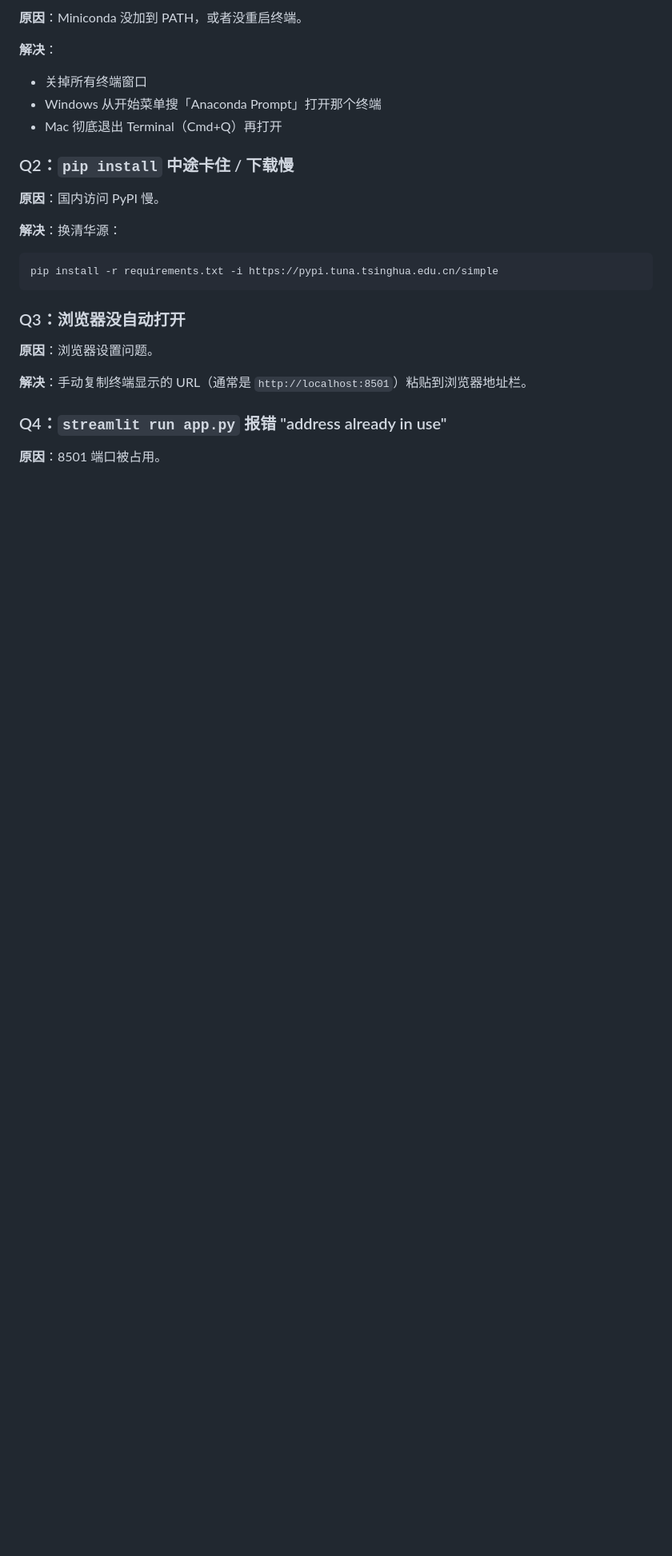
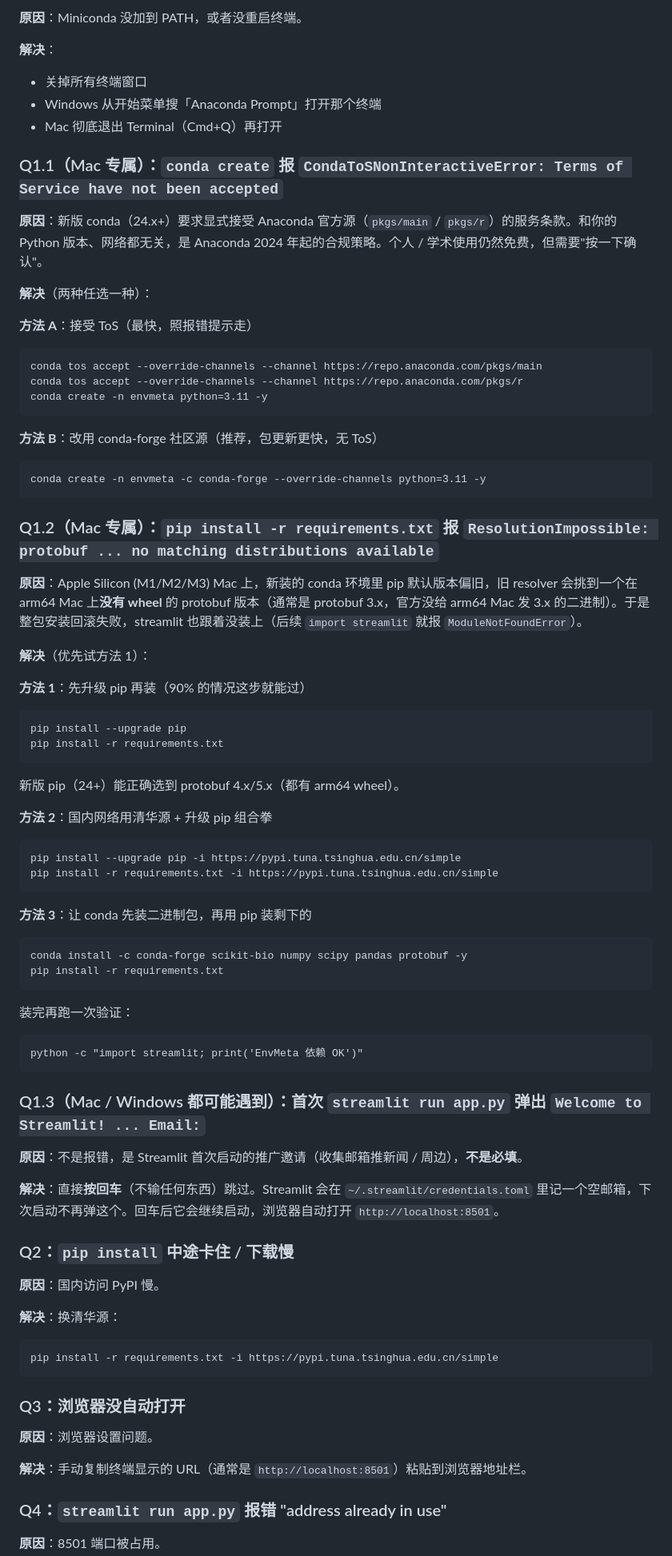
Before and after one commit to redlizzxy/EnvMeta, a Markdown page: docs/install_for_beginners.md, the part around the change. Shown at 80% size. Drawn GitHub-style; blank space fills up the shorter version.

Commit message:
docs(install): 补 Mac 安装三个坑的 FAQ —— conda ToS / protobuf resolver / streamlit 欢迎邮箱
Q1.1 Anaconda Terms of Service 接受（24.x+ 新增合规门槛）
Q1.2 Apple Silicon 上 pip 旧 resolver 选到无 arm64 wheel 的 protobuf —— 升级 pip 即可
Q1.3 首次 streamlit run 的 Welcome Email 提示 —— 回车跳过

Co-Authored-By: Claude Opus 4.7 (1M context) <noreply@anthropic.com>

````diff
--- a/docs/install_for_beginners.md
+++ b/docs/install_for_beginners.md
@@ -181,6 +181,60 @@ streamlit run app.py
 - Windows 从开始菜单搜「Anaconda Prompt」打开那个终端
 - Mac 彻底退出 Terminal（Cmd+Q）再打开
 
+### Q1.1（Mac 专属）：`conda create` 报 `CondaToSNonInteractiveError: Terms of Service have not been accepted`
+
+**原因**：新版 conda（24.x+）要求显式接受 Anaconda 官方源（`pkgs/main` / `pkgs/r`）的服务条款。和你的 Python 版本、网络都无关，是 Anaconda 2024 年起的合规策略。个人 / 学术使用仍然免费，但需要"按一下确认"。
+
+**解决**（两种任选一种）：
+
+**方法 A**：接受 ToS（最快，照报错提示走）
+```
+conda tos accept --override-channels --channel https://repo.anaconda.com/pkgs/main
+conda tos accept --override-channels --channel https://repo.anaconda.com/pkgs/r
+conda create -n envmeta python=3.11 -y
+```
+
+**方法 B**：改用 conda-forge 社区源（推荐，包更新更快，无 ToS）
+```
+conda create -n envmeta -c conda-forge --override-channels python=3.11 -y
+```
+
+### Q1.2（Mac 专属）：`pip install -r requirements.txt` 报 `ResolutionImpossible: protobuf ... no matching distributions available`
+
+**原因**：Apple Silicon (M1/M2/M3) Mac 上，新装的 conda 环境里 pip 默认版本偏旧，旧 resolver 会挑到一个在 arm64 Mac 上**没有 wheel** 的 protobuf 版本（通常是 protobuf 3.x，官方没给 arm64 Mac 发 3.x 的二进制）。于是整包安装回滚失败，streamlit 也跟着没装上（后续 `import streamlit` 就报 `ModuleNotFoundError`）。
+
+**解决**（优先试方法 1）：
+
+**方法 1**：先升级 pip 再装（90% 的情况这步就能过）
+```
+pip install --upgrade pip
+pip install -r requirements.txt
+```
+新版 pip（24+）能正确选到 protobuf 4.x/5.x（都有 arm64 wheel）。
+
+**方法 2**：国内网络用清华源 + 升级 pip 组合拳
+```
+pip install --upgrade pip -i https://pypi.tuna.tsinghua.edu.cn/simple
+pip install -r requirements.txt -i https://pypi.tuna.tsinghua.edu.cn/simple
+```
+
+**方法 3**：让 conda 先装二进制包，再用 pip 装剩下的
+```
+conda install -c conda-forge scikit-bio numpy scipy pandas protobuf -y
+pip install -r requirements.txt
+```
+
+装完再跑一次验证：
+```
+python -c "import streamlit; print('EnvMeta 依赖 OK')"
+```
+
+### Q1.3（Mac / Windows 都可能遇到）：首次 `streamlit run app.py` 弹出 `Welcome to Streamlit! ... Email:`
+
+**原因**：不是报错，是 Streamlit 首次启动的推广邀请（收集邮箱推新闻 / 周边），**不是必填**。
+
+**解决**：直接**按回车**（不输任何东西）跳过。Streamlit 会在 `~/.streamlit/credentials.toml` 里记一个空邮箱，下次启动不再弹这个。回车后它会继续启动，浏览器自动打开 `http://localhost:8501`。
+
 ### Q2：`pip install` 中途卡住 / 下载慢
 
 **原因**：国内访问 PyPI 慢。
````
